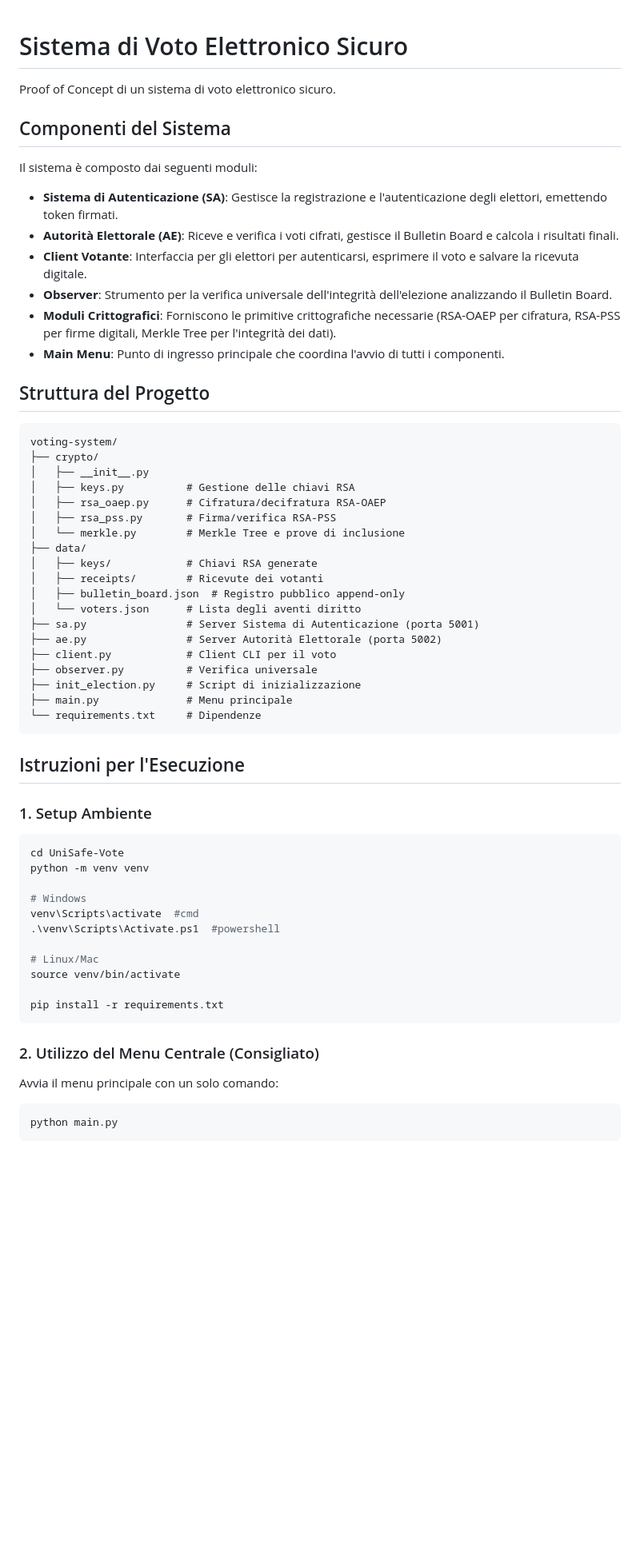
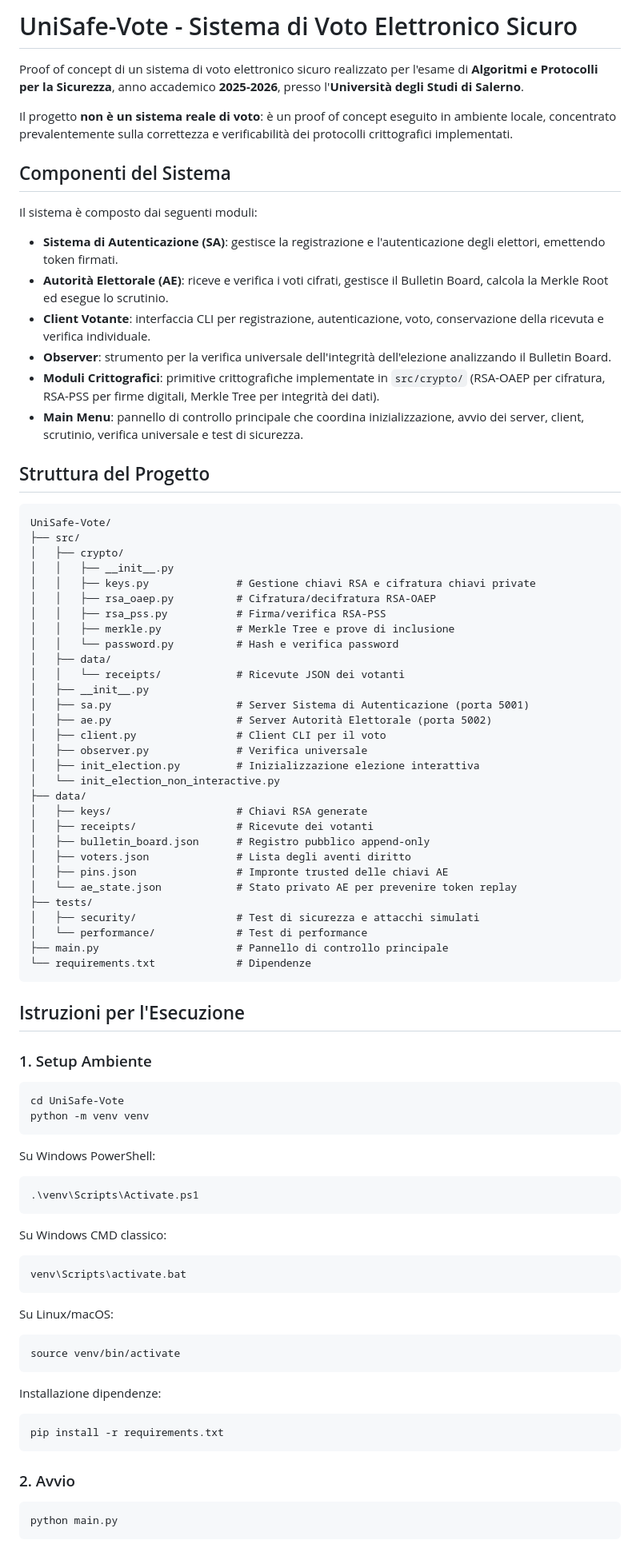
Before and after one commit to CupoMeridio/UniSafe-Vote, a Markdown page: README.md, the part around one of its changes. Shown at 80% size. Drawn GitHub-style; blank space fills up the shorter version.

````diff
--- a/README.md
+++ b/README.md
@@ -1,62 +1,90 @@
+# UniSafe-Vote - Sistema di Voto Elettronico Sicuro
 
-# Sistema di Voto Elettronico Sicuro
+Proof of concept di un sistema di voto elettronico sicuro realizzato per l'esame di **Algoritmi e Protocolli per la Sicurezza**, anno accademico **2025-2026**, presso l'**Università degli Studi di Salerno**.
 
-Proof of Concept di un sistema di voto elettronico sicuro.
+Il progetto **non è un sistema reale di voto**: è un proof of concept eseguito in ambiente locale, concentrato prevalentemente sulla correttezza e verificabilità dei protocolli crittografici implementati.
 
 ## Componenti del Sistema
 
 Il sistema è composto dai seguenti moduli:
 
-- **Sistema di Autenticazione (SA)**: Gestisce la registrazione e l'autenticazione degli elettori, emettendo token firmati.
-- **Autorità Elettorale (AE)**: Riceve e verifica i voti cifrati, gestisce il Bulletin Board e calcola i risultati finali.
-- **Client Votante**: Interfaccia per gli elettori per autenticarsi, esprimere il voto e salvare la ricevuta digitale.
-- **Observer**: Strumento per la verifica universale dell'integrità dell'elezione analizzando il Bulletin Board.
-- **Moduli Crittografici**: Forniscono le primitive crittografiche necessarie (RSA-OAEP per cifratura, RSA-PSS per firme digitali, Merkle Tree per l'integrità dei dati).
-- **Main Menu**: Punto di ingresso principale che coordina l'avvio di tutti i componenti.
+- **Sistema di Autenticazione (SA)**: gestisce la registrazione e l'autenticazione degli elettori, emettendo token firmati.
+- **Autorità Elettorale (AE)**: riceve e verifica i voti cifrati, gestisce il Bulletin Board, calcola la Merkle Root ed esegue lo scrutinio.
+- **Client Votante**: interfaccia CLI per registrazione, autenticazione, voto, conservazione della ricevuta e verifica individuale.
+- **Observer**: strumento per la verifica universale dell'integrità dell'elezione analizzando il Bulletin Board.
+- **Moduli Crittografici**: primitive crittografiche implementate in `src/crypto/` (RSA-OAEP per cifratura, RSA-PSS per firme digitali, Merkle Tree per integrità dei dati).
+- **Main Menu**: pannello di controllo principale che coordina inizializzazione, avvio dei server, client, scrutinio, verifica universale e test di sicurezza.
 
 ## Struttura del Progetto
 
-```
-voting-system/
-├── crypto/
+```text
+UniSafe-Vote/
+├── src/
+│   ├── crypto/
+│   │   ├── __init__.py
+│   │   ├── keys.py              # Gestione chiavi RSA e cifratura chiavi private
+│   │   ├── rsa_oaep.py          # Cifratura/decifratura RSA-OAEP
+│   │   ├── rsa_pss.py           # Firma/verifica RSA-PSS
+│   │   ├── merkle.py            # Merkle Tree e prove di inclusione
+│   │   └── password.py          # Hash e verifica password
+│   ├── data/
+│   │   └── receipts/            # Ricevute JSON dei votanti
 │   ├── __init__.py
-│   ├── keys.py          # Gestione delle chiavi RSA
-│   ├── rsa_oaep.py      # Cifratura/decifratura RSA-OAEP
-│   ├── rsa_pss.py       # Firma/verifica RSA-PSS
-│   └── merkle.py        # Merkle Tree e prove di inclusione
+│   ├── sa.py                    # Server Sistema di Autenticazione (porta 5001)
+│   ├── ae.py                    # Server Autorità Elettorale (porta 5002)
+│   ├── client.py                # Client CLI per il voto
+│   ├── observer.py              # Verifica universale
+│   ├── init_election.py         # Inizializzazione elezione interattiva
+│   └── init_election_non_interactive.py
 ├── data/
-│   ├── keys/            # Chiavi RSA generate
-│   ├── receipts/        # Ricevute dei votanti
-│   ├── bulletin_board.json  # Registro pubblico append-only
-│   └── voters.json      # Lista degli aventi diritto
-├── sa.py                # Server Sistema di Autenticazione (porta 5001)
-├── ae.py                # Server Autorità Elettorale (porta 5002)
-├── client.py            # Client CLI per il voto
-├── observer.py          # Verifica universale
-├── init_election.py     # Script di inizializzazione
-├── main.py              # Menu principale
-└── requirements.txt     # Dipendenze
+│   ├── keys/                    # Chiavi RSA generate
+│   ├── receipts/                # Ricevute dei votanti
+│   ├── bulletin_board.json      # Registro pubblico append-only
+│   ├── voters.json              # Lista degli aventi diritto
+│   ├── pins.json                # Impronte trusted delle chiavi AE
+│   └── ae_state.json            # Stato privato AE per prevenire token replay
+├── tests/
+│   ├── security/                # Test di sicurezza e attacchi simulati
+│   └── performance/             # Test di performance
+├── main.py                      # Pannello di controllo principale
+└── requirements.txt             # Dipendenze
 ```
 
 ## Istruzioni per l'Esecuzione
 
 ### 1. Setup Ambiente
+
 ```bash
 cd UniSafe-Vote
 python -m venv venv
+```
 
-# Windows
-venv\Scripts\activate  #cmd
-.\venv\Scripts\Activate.ps1  #powershell
+Su Windows PowerShell:
 
-# Linux/Mac
+```powershell
+.\venv\Scripts\Activate.ps1
+```
+
+Su Windows CMD classico:
+
+```cmd
+venv\Scripts\activate.bat
+```
+
+Su Linux/macOS:
+
+```bash
 source venv/bin/activate
+```
 
+Installazione dipendenze:
+
+```bash
 pip install -r requirements.txt
 ```
 
-### 2. Utilizzo del Menu Centrale (Consigliato)
-Avvia il menu principale con un solo comando:
+### 2. Avvio
+
 ```bash
 python main.py
 ```
````
Also changed, not shown: other parts of README.md (+33 -62 lines).
